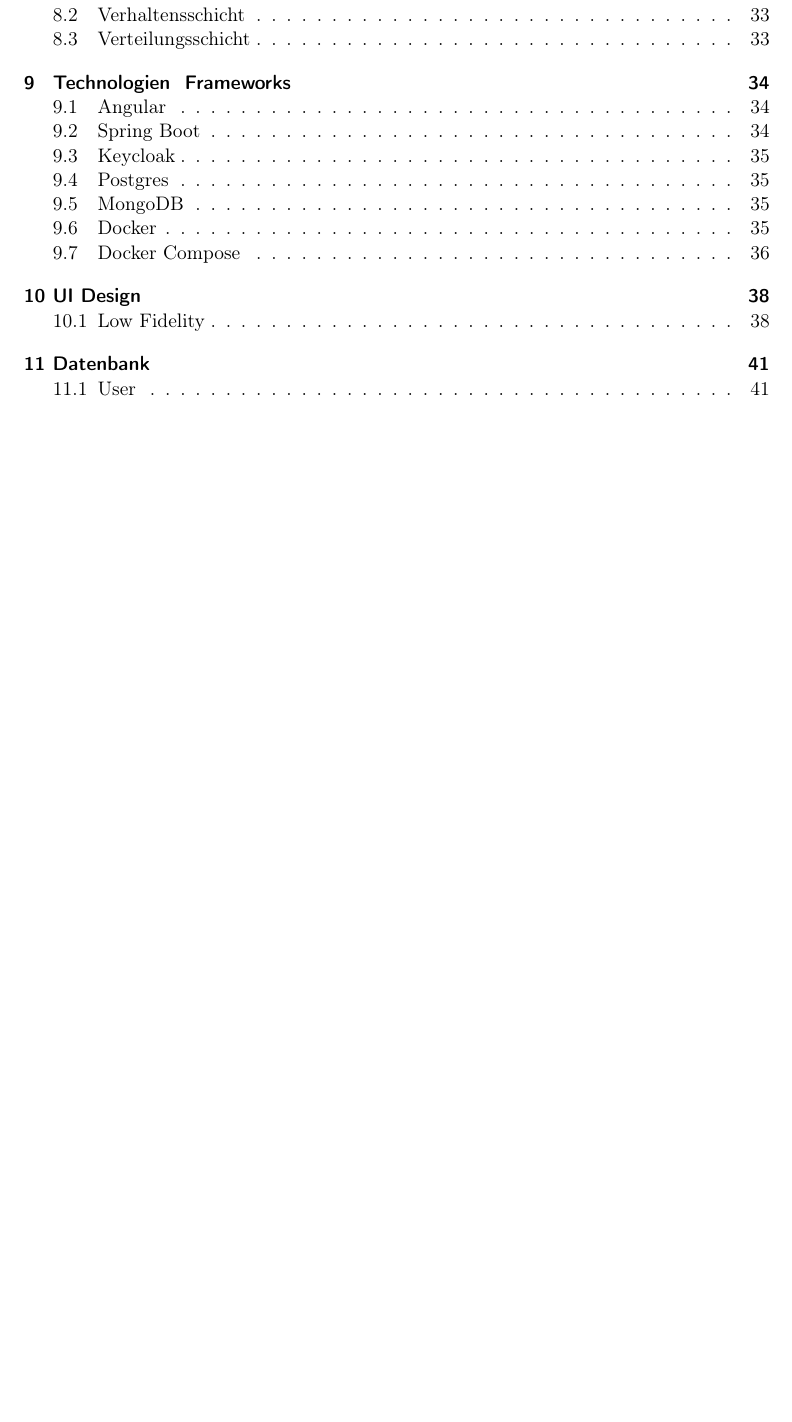
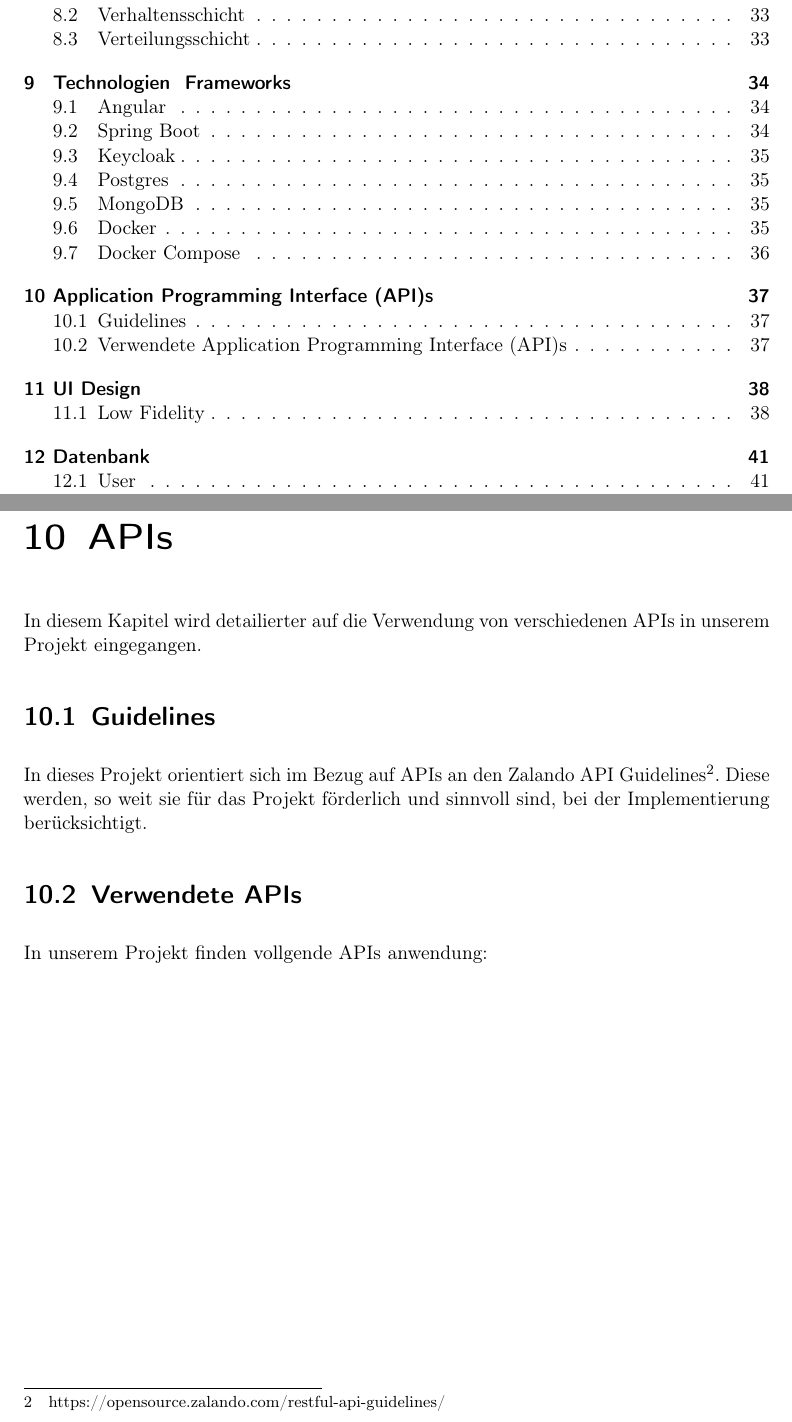
Before and after one commit to MaxTrautwein/AStA-Digital-Forms, a LaTeX book (Doc/main.tex, which reads Doc/paragraphs/API.tex): part of page 4 of 48 before the commit and two parts of pages 4 and 37 of 48 after it, the two joined at a grey line, cut so that both start at the same text, the shorter picture padded with empty space. Compiled offline with pdfLaTeX.

Commit message:
fixed first few errors and added \ac Arbeitszeit:15 min

```diff
--- a/Doc/paragraphs/API.tex
+++ b/Doc/paragraphs/API.tex
@@ -1,5 +1,10 @@
-\chapter{APIs}\label{ch:apis}
-In diesem Kapitel wird detailierter auf die Verwendung von verschiedenen APIs in unserem Projekt
+\chapter{\ac{API}s}\label{ch:apis}
+In diesem Kapitel wird detailierter auf die Verwendung von verschiedenen \ac{API}s in unserem Projekt
 eingegangen.
 
 \section{Guidelines}
+In dieses Projekt orientiert sich im Bezug auf \ac{API}s an den Zalando API Guidelines\footnote{https://opensource.zalando.com/restful-api-guidelines/}.
+Diese werden, so weit sie für das Projekt förderlich und sinnvoll sind, bei der Implementierung
+berücksichtigt.
+\section{Verwendete \ac{API}s}
+In unserem Projekt finden vollgende \ac{API}s anwendung:
```
Also changed, not shown: Doc/main.tex (+1 -1 lines), Doc/paragraphs/API.tex (5 more changed lines).
